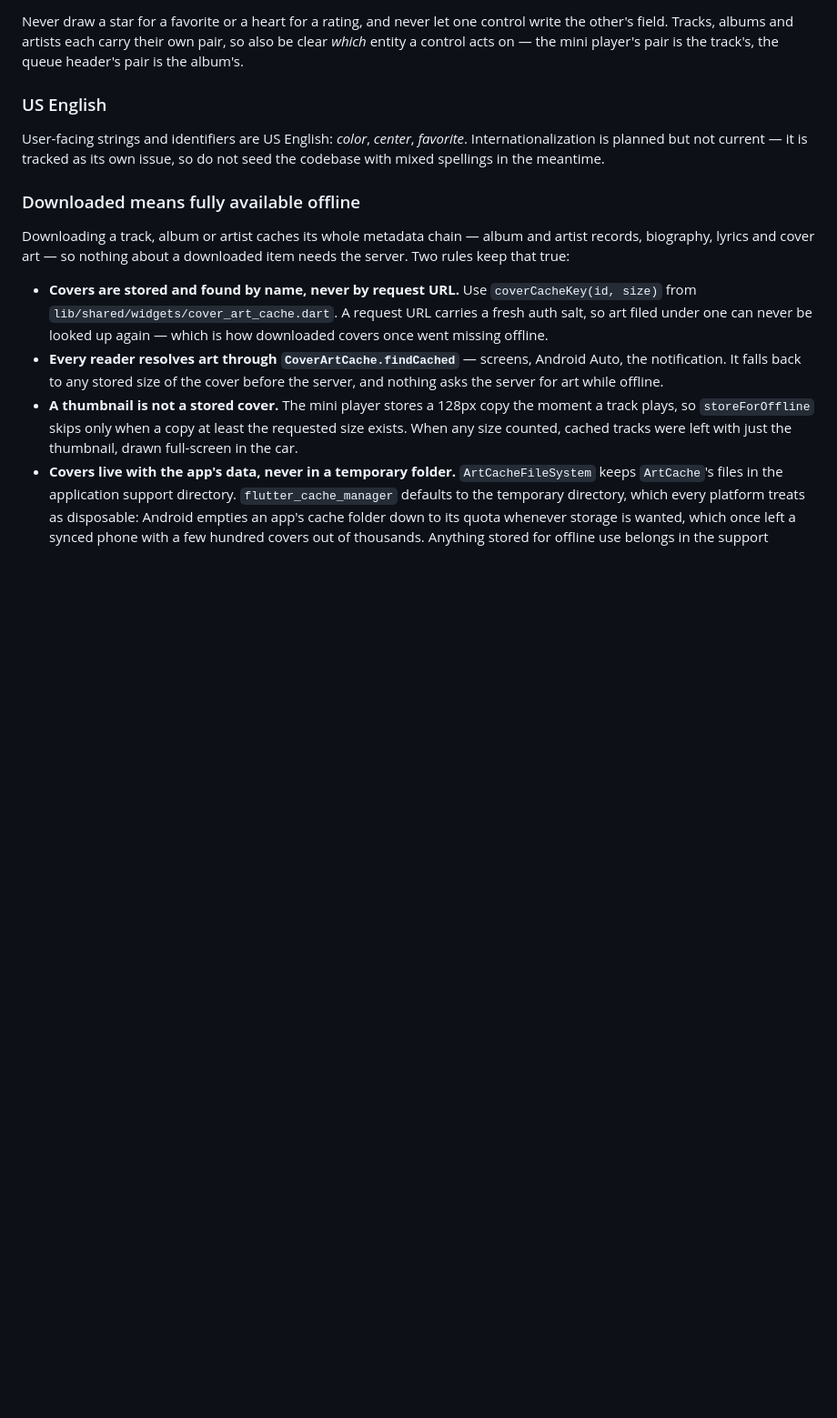
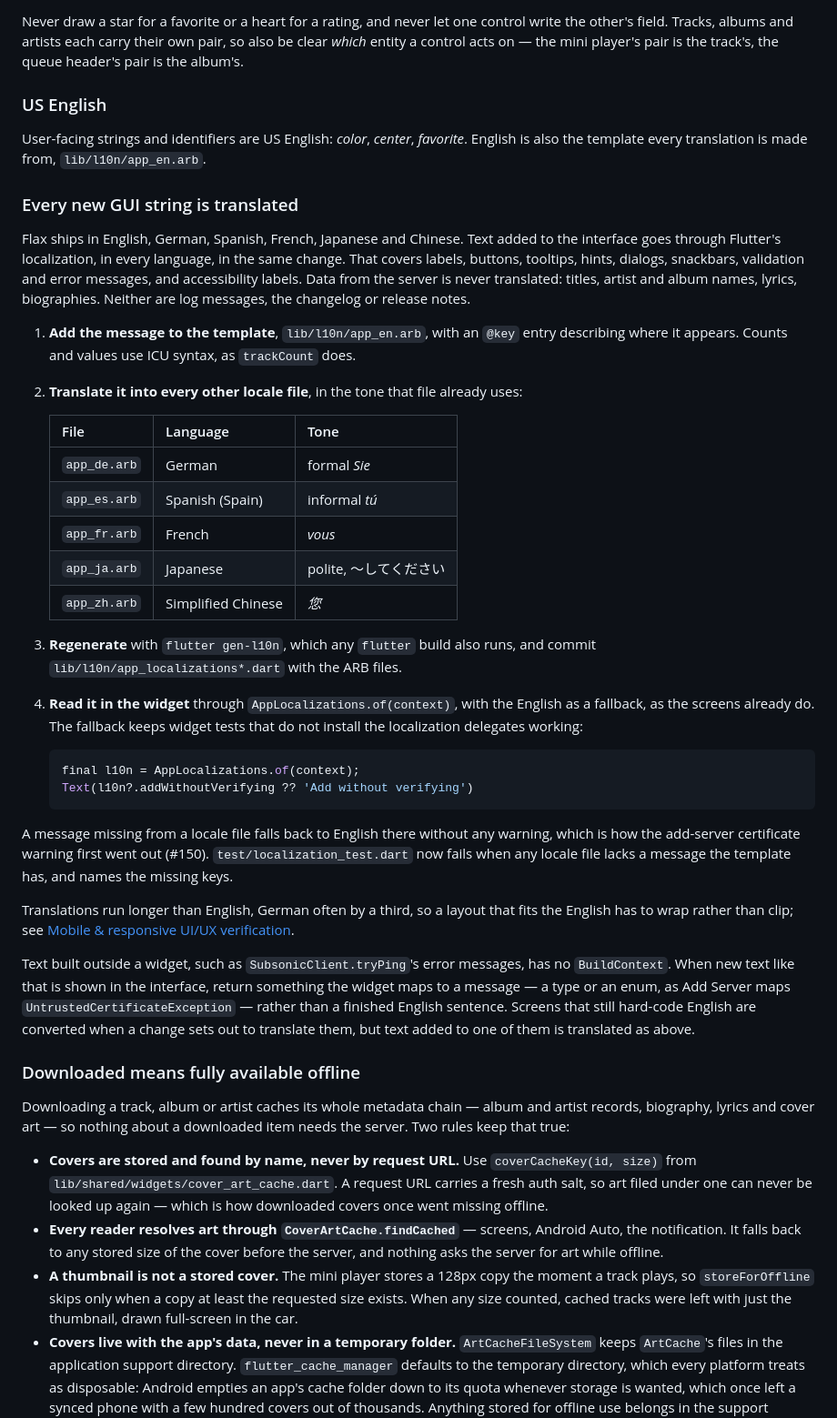
Before and after one commit to neckbeard-io/flax, a Markdown page: AGENTS.md, the part around the change. Shown at 91% size. Drawn GitHub-style; blank space fills up the shorter version.

Commit message:
docs: define the translation process for new interface text
AGENTS.md still called internationalization planned, although flax ships
six languages, which is how a new add-server message went out in English
only. Replace that with the standing process: add the message to the
English template, translate it into every locale file in that file's
tone, regenerate, and read it through AppLocalizations with an English
fallback. Note what is never translated and how text built outside a
widget should reach the interface.

````diff
--- a/AGENTS.md
+++ b/AGENTS.md
@@ -93,8 +93,58 @@ is the track's, the queue header's pair is the album's.
 ### US English
 
 User-facing strings and identifiers are US English: *color*, *center*,
-*favorite*. Internationalization is planned but not current — it is tracked as
-its own issue, so do not seed the codebase with mixed spellings in the meantime.
+*favorite*. English is also the template every translation is made from,
+`lib/l10n/app_en.arb`.
+
+### Every new GUI string is translated
+
+Flax ships in English, German, Spanish, French, Japanese and Chinese. Text
+added to the interface goes through Flutter's localization, in every language,
+in the same change. That covers labels, buttons, tooltips, hints, dialogs,
+snackbars, validation and error messages, and accessibility labels. Data from
+the server is never translated: titles, artist and album names, lyrics,
+biographies. Neither are log messages, the changelog or release notes.
+
+1. **Add the message to the template**, `lib/l10n/app_en.arb`, with an `@key`
+   entry describing where it appears. Counts and values use ICU syntax, as
+   `trackCount` does.
+2. **Translate it into every other locale file**, in the tone that file
+   already uses:
+
+   | File | Language | Tone |
+   | --- | --- | --- |
+   | `app_de.arb` | German | formal *Sie* |
+   | `app_es.arb` | Spanish (Spain) | informal *tú* |
+   | `app_fr.arb` | French | *vous* |
+   | `app_ja.arb` | Japanese | polite, 〜してください |
+   | `app_zh.arb` | Simplified Chinese | *您* |
+
+3. **Regenerate** with `flutter gen-l10n`, which any `flutter` build also runs,
+   and commit `lib/l10n/app_localizations*.dart` with the ARB files.
+4. **Read it in the widget** through `AppLocalizations.of(context)`, with the
+   English as a fallback, as the screens already do. The fallback keeps widget
+   tests that do not install the localization delegates working:
+
+   ```dart
+   final l10n = AppLocalizations.of(context);
+   Text(l10n?.addWithoutVerifying ?? 'Add without verifying')
+   ```
+
+A message missing from a locale file falls back to English there without any
+warning, which is how the add-server certificate warning first went out (#150).
+`test/localization_test.dart` now fails when any locale file lacks a message the
+template has, and names the missing keys.
+
+Translations run longer than English, German often by a third, so a layout that
+fits the English has to wrap rather than clip; see
+[Mobile & responsive UI/UX verification](#mobile--responsive-uiux-verification).
+
+Text built outside a widget, such as `SubsonicClient.tryPing`'s error messages,
+has no `BuildContext`. When new text like that is shown in the interface, return
+something the widget maps to a message — a type or an enum, as Add Server maps
+`UntrustedCertificateException` — rather than a finished English sentence.
+Screens that still hard-code English are converted when a change sets out to
+translate them, but text added to one of them is translated as above.
 
 ### Downloaded means fully available offline
 
````
